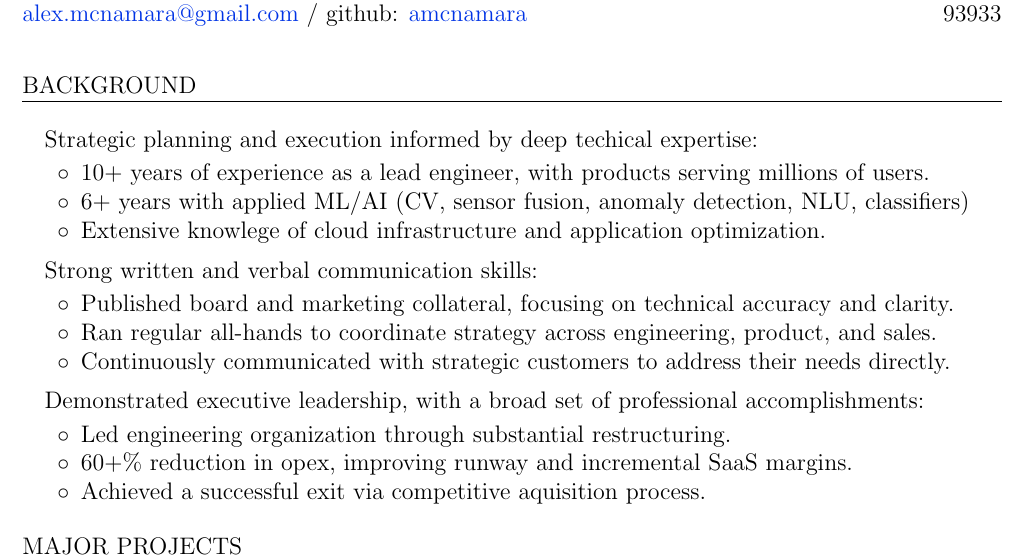
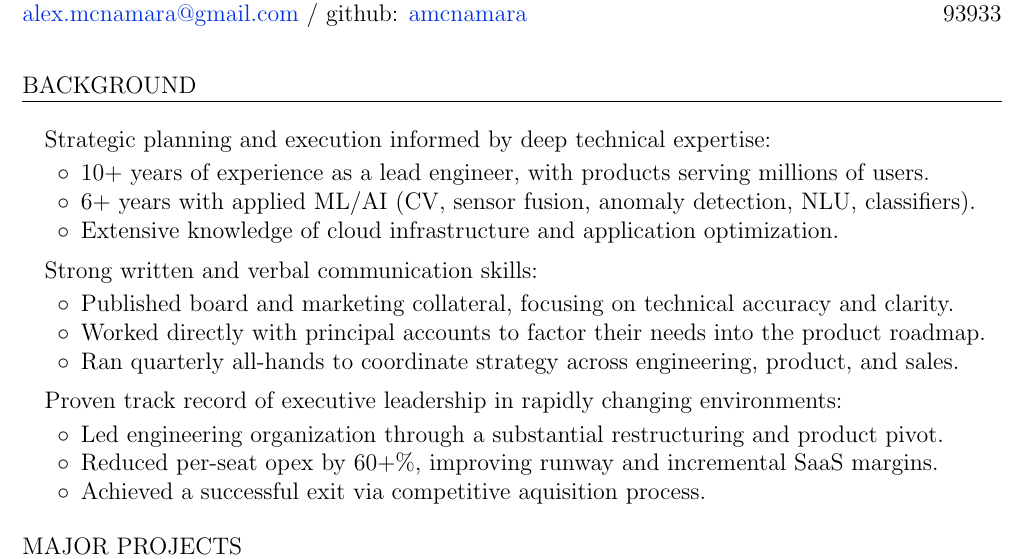
Before and after one commit to amcnamara/amcnamara, a LaTeX CV (amcnamara_cv.tex): part of page 1 of 2, cut so that both start at the same text. Compiled offline with pdfLaTeX.

Commit message:
Minor updates and improvements to top section.

```diff
--- a/amcnamara_cv.tex
+++ b/amcnamara_cv.tex
@@ -65,23 +65,24 @@
 
 
 \heading{Background}
-\bulletheading{Strategic planning and execution informed by deep techical expertise:}
+\bulletheading{Strategic planning and execution informed by deep technical expertise:}
 \begin{tightbullets}
 	\item 10+ years of experience as a lead engineer, with products serving millions of users.
-	\item 6+ years with applied ML/AI (CV, sensor fusion, anomaly detection, NLU, classifiers)
-	\item Extensive knowlege of cloud infrastructure and application optimization.
+	\item 6+ years with applied ML/AI (CV, sensor fusion, anomaly detection, NLU, classifiers).
+	\item Extensive knowledge of cloud infrastructure and application optimization.
 \end{tightbullets}
 
 \bulletheading{Strong written and verbal communication skills:}
 \begin{tightbullets}
 	\item Published board and marketing collateral, focusing on technical accuracy and clarity.
-	\item Ran regular all-hands to coordinate strategy across engineering, product, and sales.
-	\item Continuously communicated with strategic customers to address their needs directly.
+	\item Worked directly with principal accounts to factor their needs into the product roadmap.
+	\item Ran quarterly all-hands to coordinate strategy across engineering, product, and sales.
 \end{tightbullets}
-\bulletheading{Demonstrated executive leadership, with a broad set of professional accomplishments:}
+
+\bulletheading{Proven track record of executive leadership in rapidly changing environments:}
 \begin{tightbullets}
-	\item Led engineering organization through substantial restructuring.
-	\item 60+\% reduction in opex, improving runway and incremental SaaS margins.
+	\item Led engineering organization through a substantial restructuring and product pivot.
+	\item Reduced per-seat opex by 60+\%, improving runway and incremental SaaS margins.
 	\item Achieved a successful exit via competitive aquisition process.
 \end{tightbullets}
 
```
Also changed, not shown: README.md, artifacts/amcnamara_cv.pdf.
